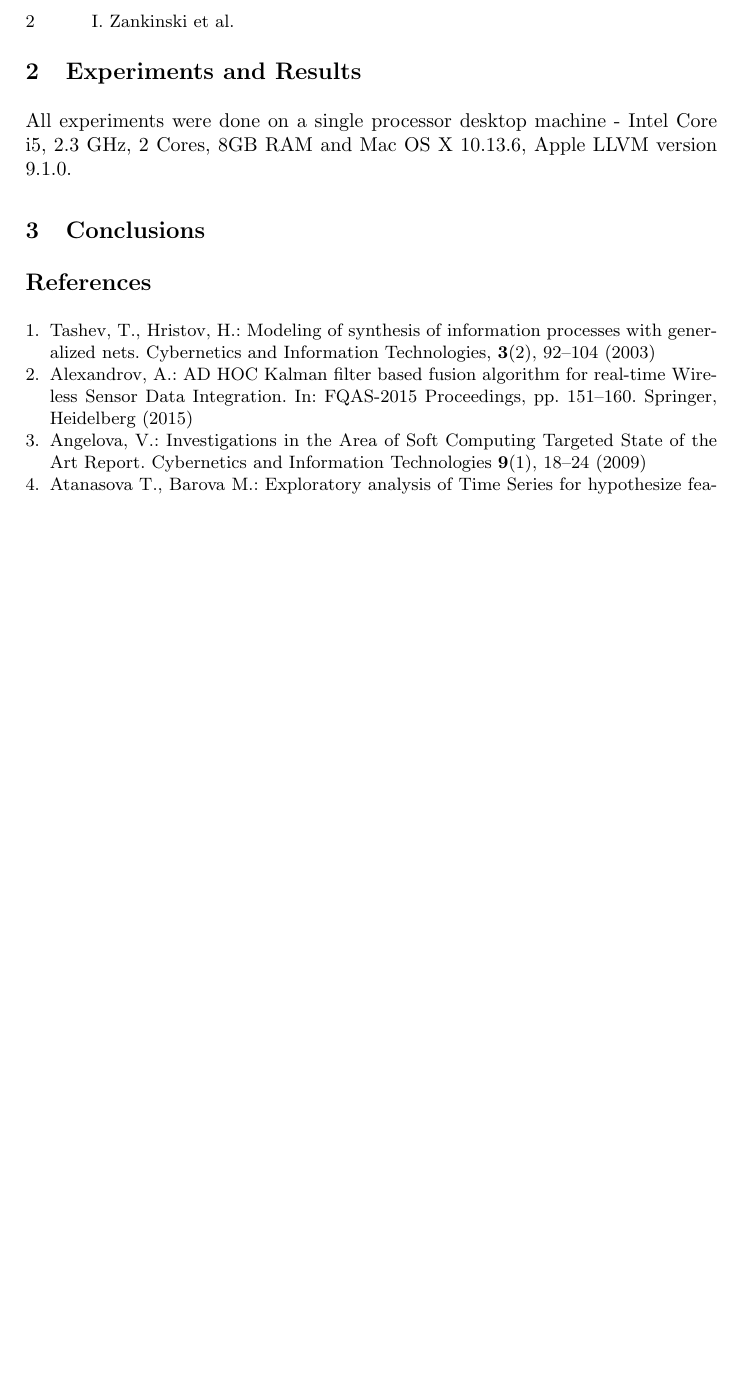
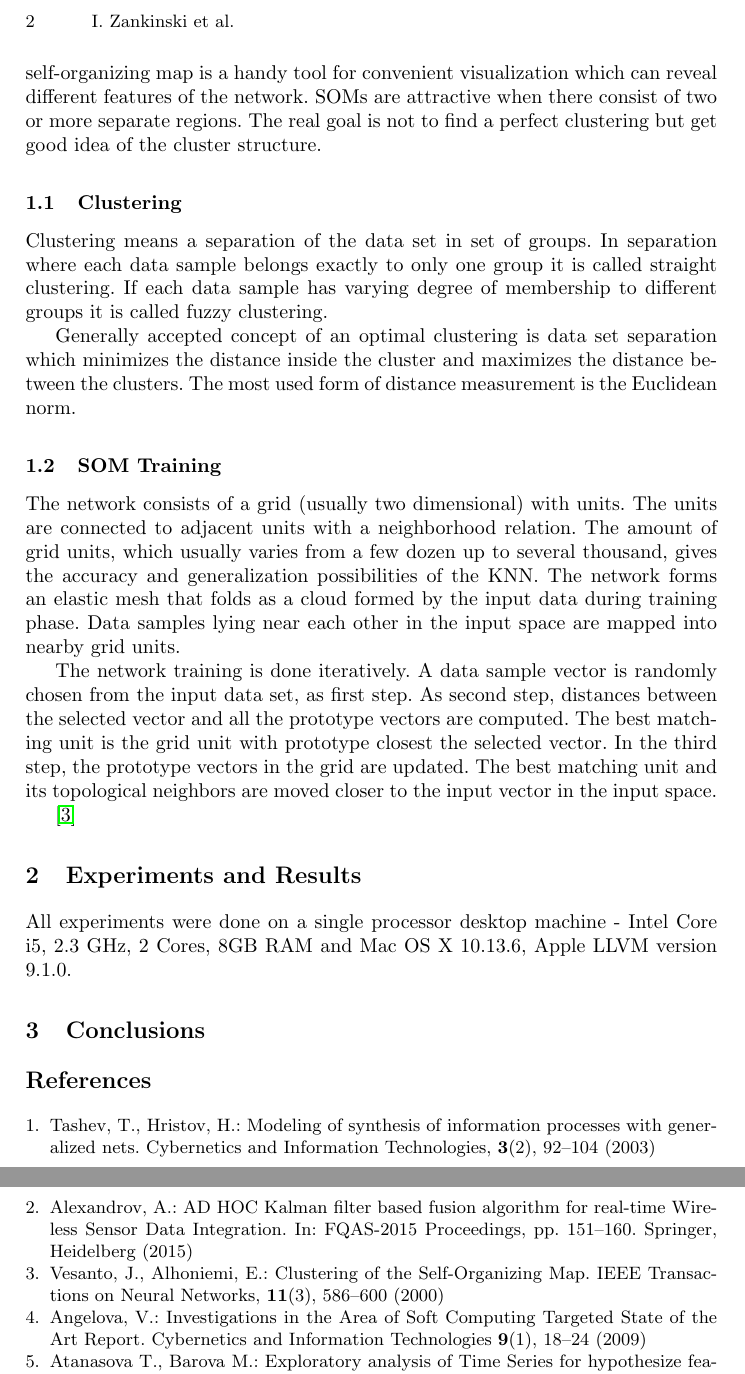
Before and after one commit to TodorBalabanov/Large-Scale-Scientific-Computations-2019, a LaTeX thesis (Alternatives-for-Neighborhood-Function-in-Kohonen-Maps/paper.tex): part of page 2 of 2 before the commit and two parts of pages 2 and 3 of 3 after it, the two joined at a grey line, cut so that both start at the same text, the shorter picture padded with empty space. Compiled offline with pdfLaTeX.

Commit message:
Another part of the introduction.

```diff
--- a/Alternatives-for-Neighborhood-Function-in-Kohonen-Maps/paper.tex
+++ b/Alternatives-for-Neighborhood-Function-in-Kohonen-Maps/paper.tex
@@ -31,3 +31,19 @@ In the field of the artificial intelligence artificial neural networks are one o
 
 \section{Introduction}
 
+Self-organizing maps or Kohonen Neural Networks (KNNs) are networks with unsupervised training. They are very useful in finding nonlinear dependencies when data are presented in very high dimensional spaces. The projection from the high-dimensional space is usually done in a rectangular lower-dimensional space. The main idea behind KNNs is the organization of unlabeled vectors with particular features in predefined number of groups called clusters. Grid of the self-organizing map is a handy tool for convenient visualization which can reveal different features of the network. SOMs are attractive when there consist of two or more separate regions. The real goal is not to find a perfect clustering but get good idea of the cluster structure.
+
+\subsection{Clustering}
+
+Clustering means a separation of the data set in set of groups. In separation where each data sample belongs exactly to only one group it is called straight clustering. If each data sample has varying degree of membership to different groups it is called fuzzy clustering.
+
+Generally accepted concept of an optimal clustering is data set separation which minimizes the distance inside the cluster and maximizes the distance between the clusters. The most used form of distance measurement is the Euclidean norm.
+
+\subsection{SOM Training}
+
+The network consists of a grid (usually two dimensional) with units. The units are connected to adjacent units with a neighborhood relation. The amount of grid units, which usually varies from a few dozen up to several thousand, gives the accuracy and generalization possibilities of the KNN. The network forms an elastic mesh that folds
+as a cloud formed by the input data during training phase. Data samples lying near each other in the input space are mapped into nearby grid units.
+
+The network training is done iteratively. A data sample vector is randomly chosen from the input data set, as first step. As second step, distances between the selected vector and all the prototype vectors are computed. The best matching unit is the grid unit with prototype closest the selected vector. In the third step, the prototype vectors in the grid are updated. The best matching unit and its topological neighbors are moved closer to the input vector in the input space.
+
+\cite{vesanto01}
@@ -44,6 +59,8 @@ All experiments were done on a single processor desktop machine - Intel Core i5,
 Tashev, T., Hristov, H.: Modeling of synthesis of information processes with generalized nets. Cybernetics and Information Technologies, \textbf{3}(2), 92--104 (2003)
 \bibitem{alexandrov01}
 Alexandrov, A.: AD HOC Kalman filter based fusion algorithm for real-time Wireless Sensor Data Integration. In: FQAS-2015 Proceedings, pp. 151--160. Springer, Heidelberg (2015)
+\bibitem{vesanto01}
+Vesanto, J., Alhoniemi, E.: Clustering of the Self-Organizing Map. IEEE Transactions on Neural Networks, \textbf{11}(3), 586--600 (2000)
 \bibitem{angelova01}
 Angelova, V.: Investigations in the Area of Soft Computing Targeted State of the Art Report. Cybernetics and Information Technologies \textbf{9}(1), 18--24 (2009)
 \bibitem{atanasova01}
```
Also changed, not shown: Alternatives-for-Neighborhood-Function-in-Kohonen-Maps/paper.tex (3 more changed lines).
